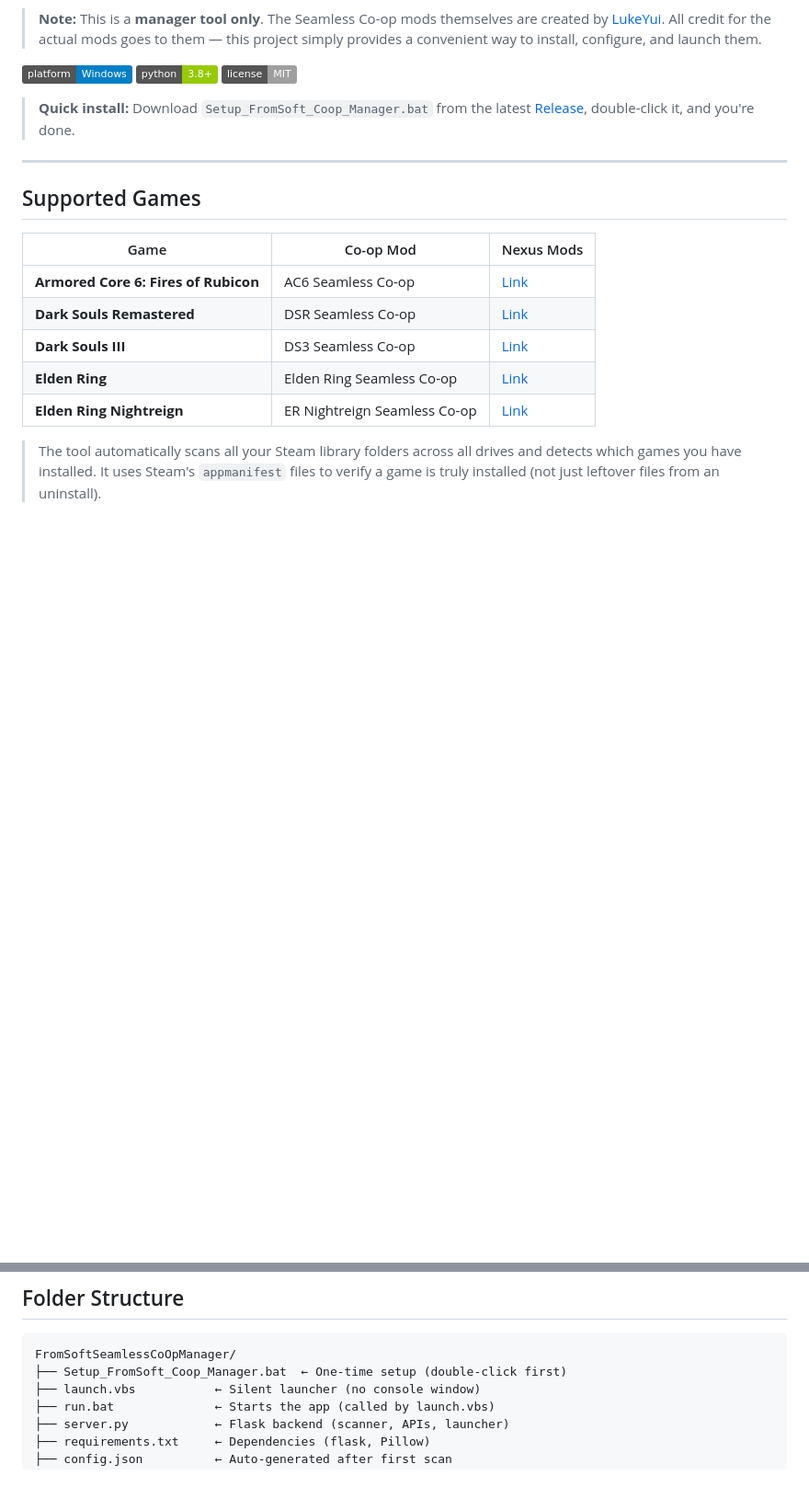
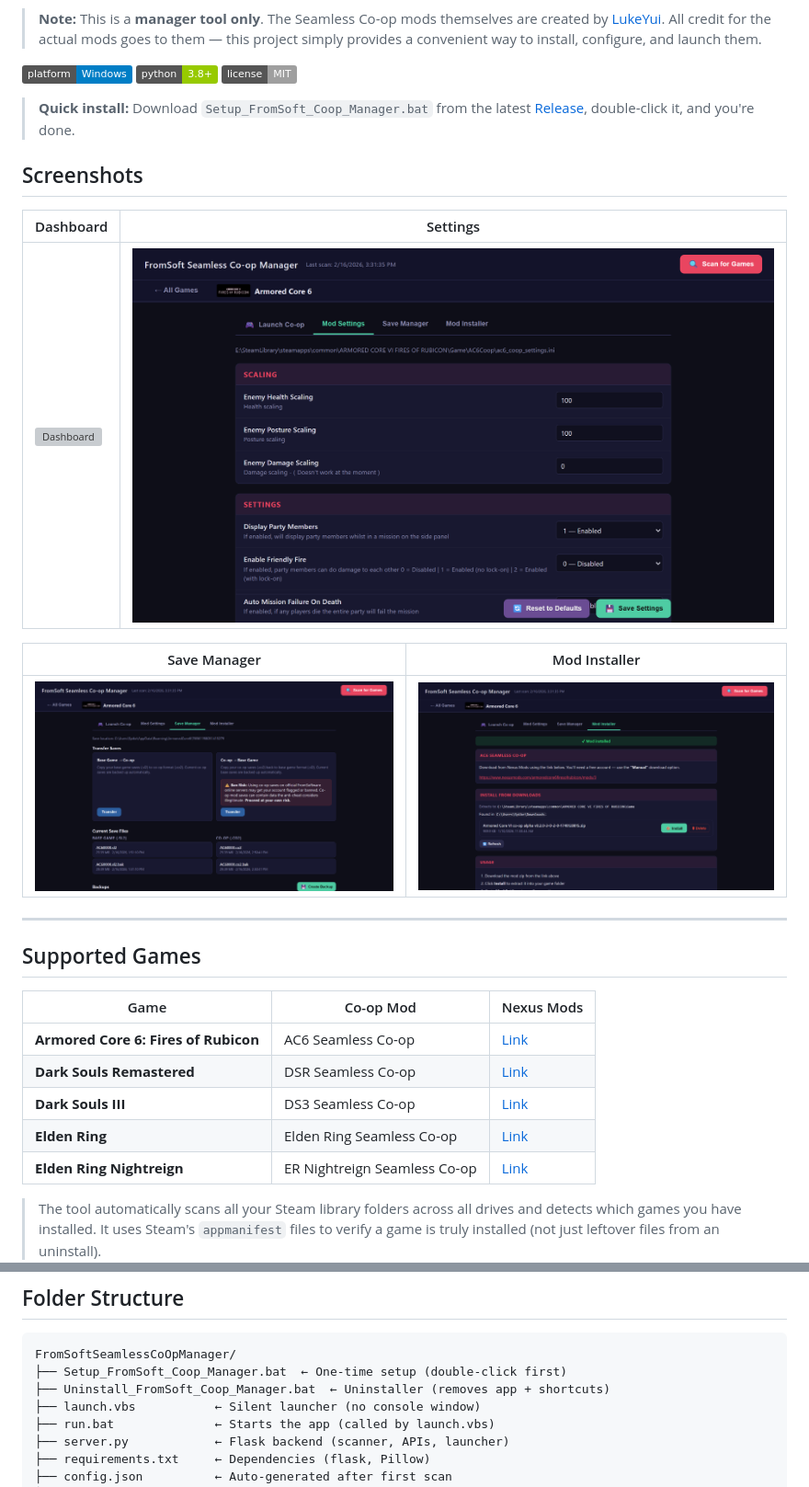
Before and after one commit to spikehockey75/FromSoftSeamlessCoOpManager, a Markdown page: README.md, 2 parts joined by grey strips. Shown: that part at 92% size. Rendered like a GitHub page; pictures changed too: images/mod-installer.png (added), images/save-manager.png (added), images/settings-tab.png (added); badges without logos; blank space fills up the shorter version; grey boxes are pictures that could not be loaded.

````diff
--- a/README.md
+++ b/README.md
@@ -9,6 +9,20 @@ An all-in-one desktop tool for managing Seamless Co-op mods across multiple From
 ![License](https://img.shields.io/badge/license-MIT-lightgrey)
 
 > **Quick install:** Download `Setup_FromSoft_Coop_Manager.bat` from the latest [Release](https://github.com/spikehockey75/FromSoftSeamlessCoOpManager/releases), double-click it, and you're done.
+
+## Screenshots
+
+<div align="center">
+
+| Dashboard | Settings |
+|-----------|----------|
+| [![Dashboard](images/dashboard.png)](images/dashboard.png) | [![Settings](images/settings-tab.png)](images/settings-tab.png) |
+
+| Save Manager | Mod Installer |
+|--------------|---------------|
+| [![Save Manager](images/save-manager.png)](images/save-manager.png) | [![Mod Installer](images/mod-installer.png)](images/mod-installer.png) |
+
+</div>
 
 ---
 
@@ -180,6 +194,7 @@ If you install or uninstall a game, click **Scan for Games** again. The tool ver
 ```
 FromSoftSeamlessCoOpManager/
 ├── Setup_FromSoft_Coop_Manager.bat  ← One-time setup (double-click first)
+├── Uninstall_FromSoft_Coop_Manager.bat  ← Uninstaller (removes app + shortcuts)
 ├── launch.vbs           ← Silent launcher (no console window)
 ├── run.bat              ← Starts the app (called by launch.vbs)
 ├── server.py            ← Flask backend (scanner, APIs, launcher)
````
Also changed, not shown: other parts of README.md (+15 -3 lines), 5 other files.
